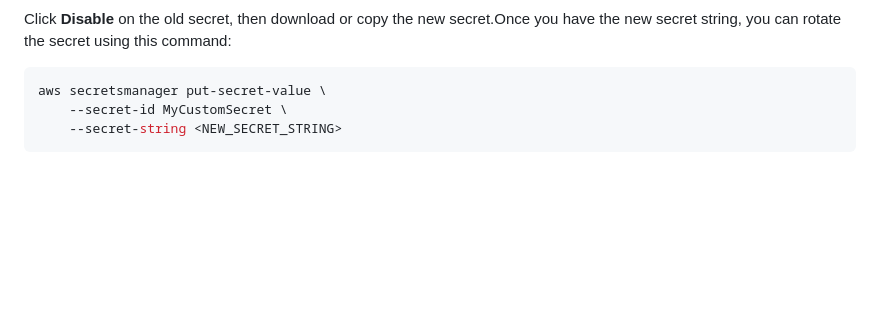
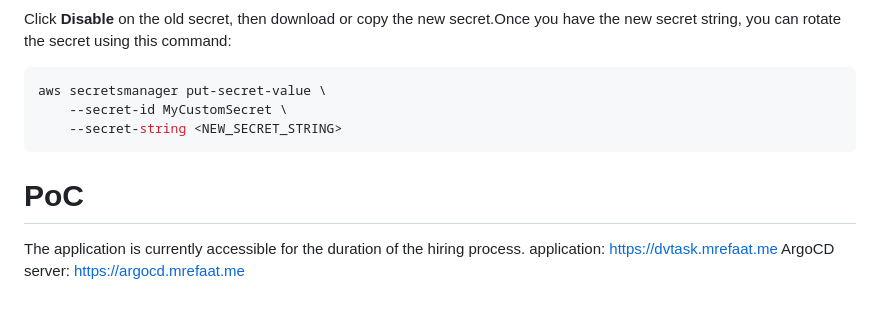
Before and after one commit to Refaat07/devops-ces-challenge, a Markdown page: README.md, the part around the change. GitHub-like rendering; blank space fills up the shorter version.

Commit message:
add URL to readme

````diff
--- a/README.md
+++ b/README.md
@@ -243,3 +243,8 @@ aws secretsmanager put-secret-value \
     --secret-id MyCustomSecret \
     --secret-string <NEW_SECRET_STRING>
 ```
+
+# PoC
+The application is currently accessible for the duration of the hiring process.
+application: https://dvtask.mrefaat.me
+ArgoCD server: https://argocd.mrefaat.me
````
